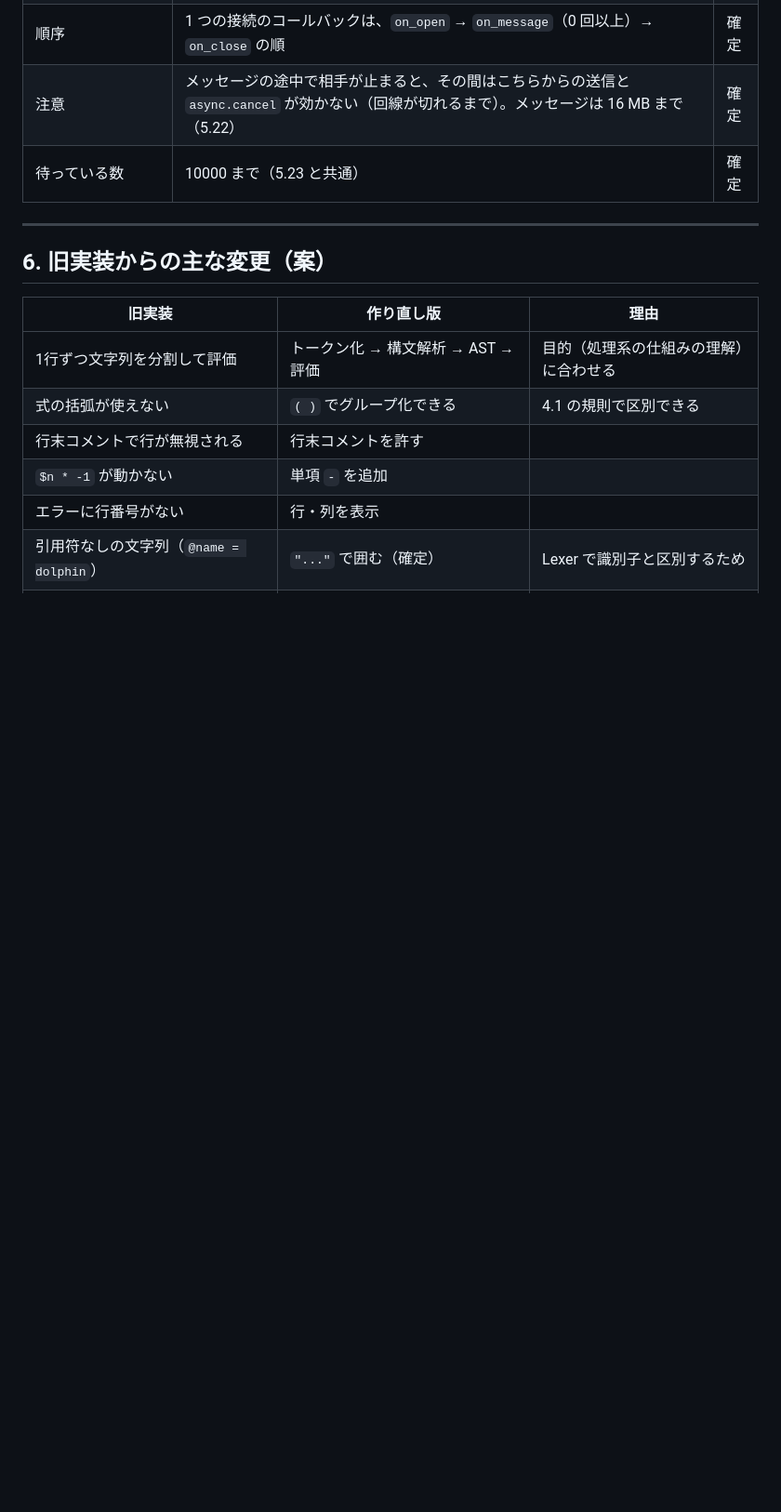
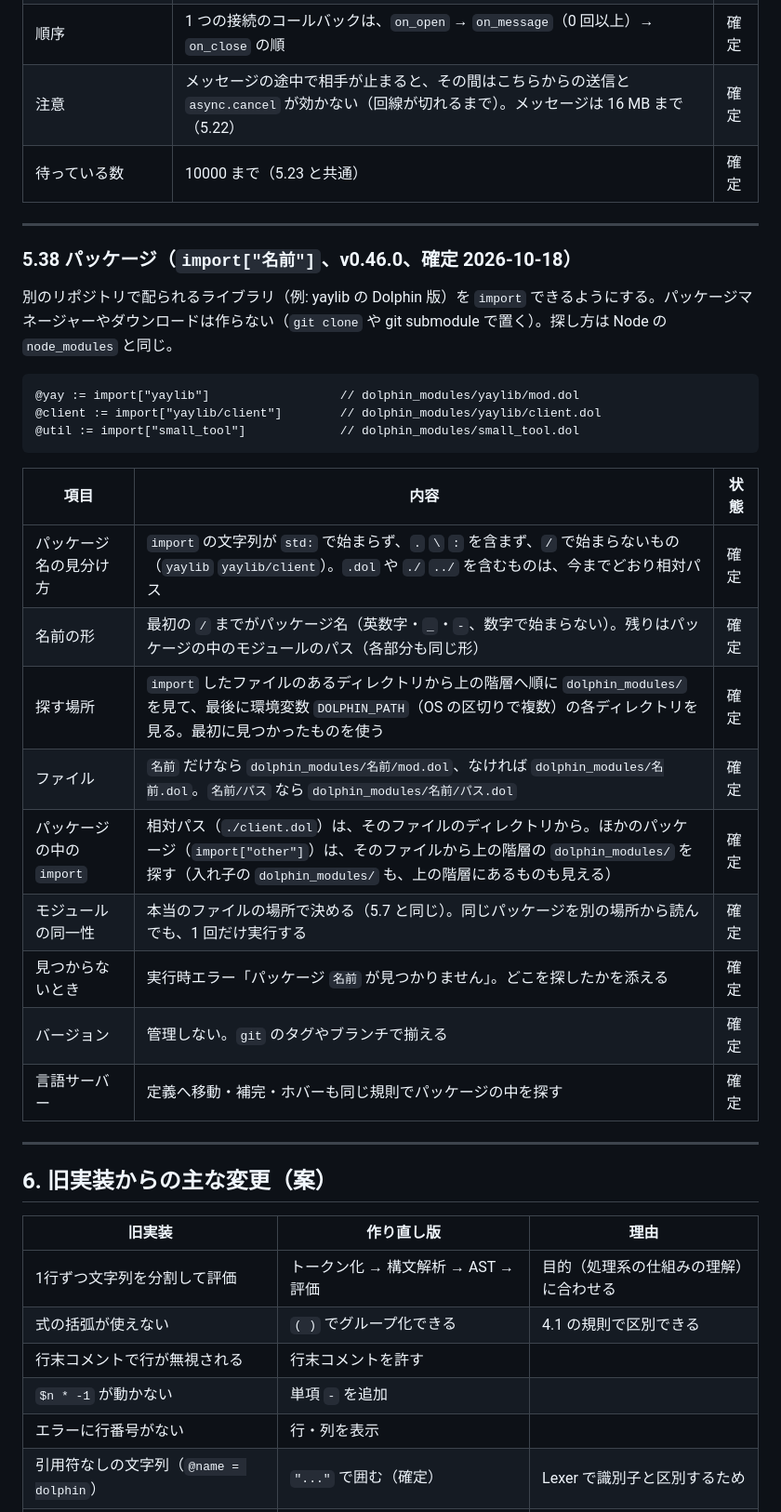
Before and after one commit to sonp-2/dolphin, a Markdown page: docs/design.md, the part around the change. Shown at 93% size. GitHub-like rendering; blank space fills up the shorter version.

Commit message:
設計書に v0.46.0（パッケージの import）の仕様を書く

````diff
--- a/docs/design.md
+++ b/docs/design.md
@@ -1608,6 +1608,30 @@ file_write_bytes["thumb.jpg", @thumb]
 
 ---
 
+### 5.38 パッケージ（`import["名前"]`、v0.46.0、確定 2026-10-18）
+
+別のリポジトリで配られるライブラリ（例: yaylib の Dolphin 版）を `import` できるようにする。パッケージマネージャーやダウンロードは作らない（`git clone` や git submodule で置く）。探し方は Node の `node_modules` と同じ。
+
+```
+@yay := import["yaylib"]                  // dolphin_modules/yaylib/mod.dol
+@client := import["yaylib/client"]        // dolphin_modules/yaylib/client.dol
+@util := import["small_tool"]             // dolphin_modules/small_tool.dol
+```
+
+| 項目 | 内容 | 状態 |
+|---|---|---|
+| パッケージ名の見分け方 | `import` の文字列が `std:` で始まらず、`.` `\` `:` を含まず、`/` で始まらないもの（`yaylib` `yaylib/client`）。`.dol` や `./` `../` を含むものは、今までどおり相対パス | 確定 |
+| 名前の形 | 最初の `/` までがパッケージ名（英数字・`_`・`-`、数字で始まらない）。残りはパッケージの中のモジュールのパス（各部分も同じ形） | 確定 |
+| 探す場所 | `import` したファイルのあるディレクトリから上の階層へ順に `dolphin_modules/` を見て、最後に環境変数 `DOLPHIN_PATH`（OS の区切りで複数）の各ディレクトリを見る。最初に見つかったものを使う | 確定 |
+| ファイル | `名前` だけなら `dolphin_modules/名前/mod.dol`、なければ `dolphin_modules/名前.dol`。`名前/パス` なら `dolphin_modules/名前/パス.dol` | 確定 |
+| パッケージの中の `import` | 相対パス（`./client.dol`）は、そのファイルのディレクトリから。ほかのパッケージ（`import["other"]`）は、そのファイルから上の階層の `dolphin_modules/` を探す（入れ子の `dolphin_modules/` も、上の階層にあるものも見える） | 確定 |
+| モジュールの同一性 | 本当のファイルの場所で決める（5.7 と同じ）。同じパッケージを別の場所から読んでも、1 回だけ実行する | 確定 |
+| 見つからないとき | 実行時エラー「パッケージ `名前` が見つかりません」。どこを探したかを添える | 確定 |
+| バージョン | 管理しない。`git` のタグやブランチで揃える | 確定 |
+| 言語サーバー | 定義へ移動・補完・ホバーも同じ規則でパッケージの中を探す | 確定 |
+
+---
+
 ## 6. 旧実装からの主な変更（案）
 
 | 旧実装 | 作り直し版 | 理由 |
````
